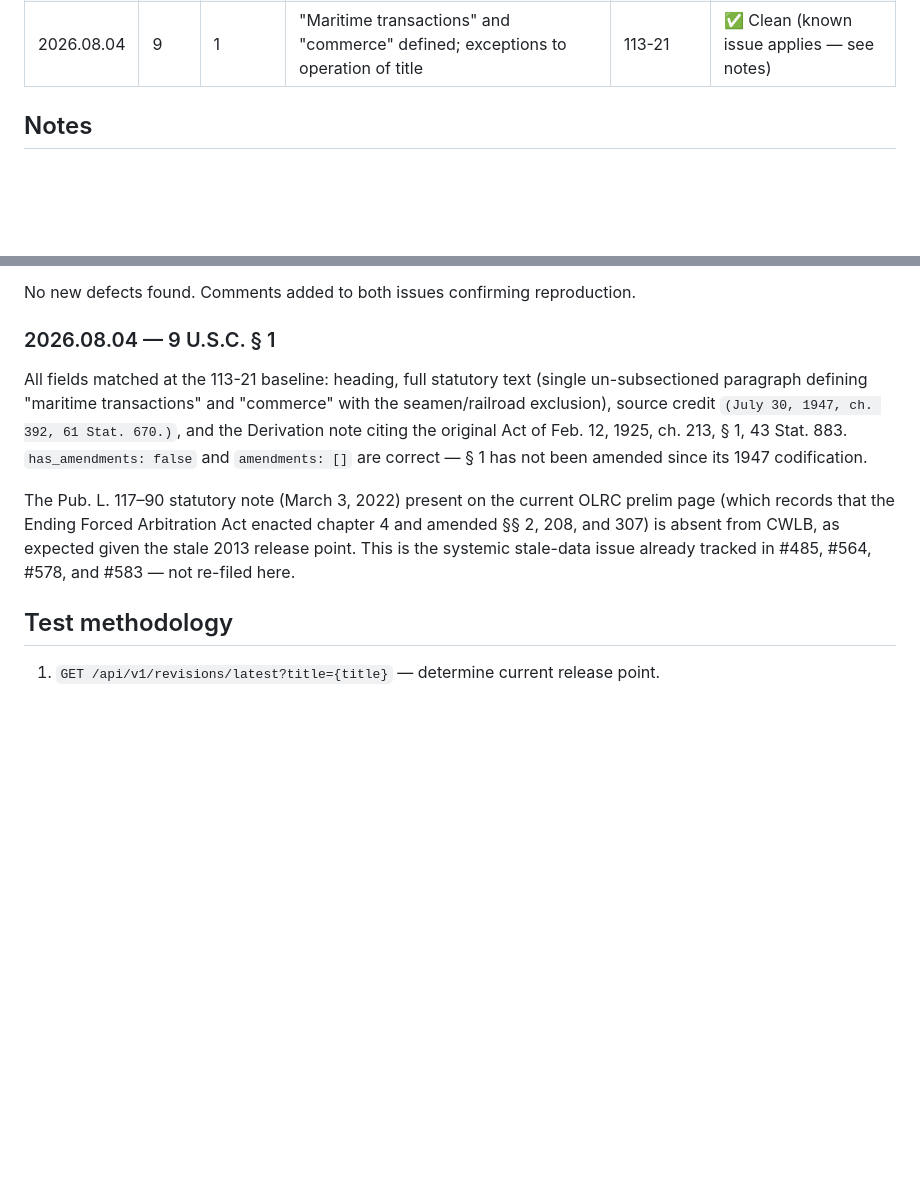
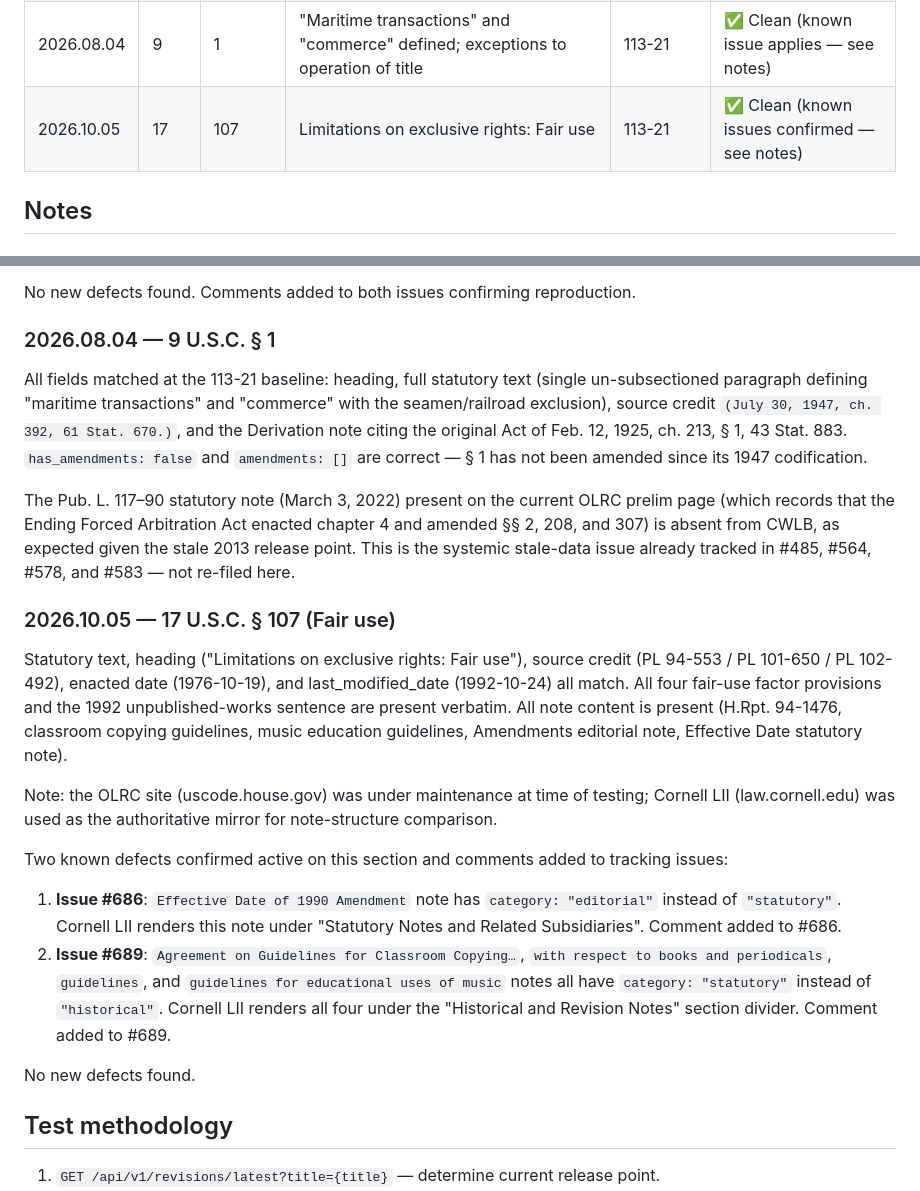
Before and after one commit to SanthoshBala/code-we-live-by, a Markdown page: docs/test-status.md, 2 parts joined by grey strips. Rendered like a GitHub page; blank space fills up the shorter version.

Commit message:
chore: add 2026.10.05 daily section test result (17 U.S.C. § 107)
Co-Authored-By: Claude Sonnet 4.6 <noreply@anthropic.com>
Claude-Session: https://claude.ai/code/session_01SYNyoUhgDfG9vYQhgJtDrA

```diff
--- a/docs/test-status.md
+++ b/docs/test-status.md
@@ -31,6 +31,7 @@ CWLB and the OLRC XML at the stated release point.
 | 2026.08.02 | 43    | 597a    | Easements for Bull Lake Dam and Reservoir                                              | 113-21        | ✅ Clean |
 | 2026.08.03 | 17    | 107     | Limitations on exclusive rights: Fair use                                              | 113-21        | ✅ Clean (known issues confirmed — see notes) |
 | 2026.08.04 | 9     | 1       | "Maritime transactions" and "commerce" defined; exceptions to operation of title       | 113-21        | ✅ Clean (known issue applies — see notes) |
+| 2026.10.05 | 17    | 107     | Limitations on exclusive rights: Fair use                                              | 113-21        | ✅ Clean (known issues confirmed — see notes) |
 
 ## Notes
 
@@ -173,6 +174,7 @@ Two known defects confirmed active on this section:
   PL 102-492 and PL 101-650. Already filed specifically about this section.
 
 No new defects found. Comments added to both issues confirming reproduction.
+
 ### 2026.08.04 — 9 U.S.C. § 1
 
 All fields matched at the 113-21 baseline: heading, full statutory text (single un-subsectioned
@@ -186,6 +188,28 @@ The Pub. L. 117–90 statutory note (March 3, 2022) present on the current OLRC
 and 307) is absent from CWLB, as expected given the stale 2013 release point. This is the
 systemic stale-data issue already tracked in #485, #564, #578, and #583 — not re-filed here.
 
+
+### 2026.10.05 — 17 U.S.C. § 107 (Fair use)
+
+Statutory text, heading ("Limitations on exclusive rights: Fair use"), source credit
+(PL 94-553 / PL 101-650 / PL 102-492), enacted date (1976-10-19), and last_modified_date
+(1992-10-24) all match. All four fair-use factor provisions and the 1992 unpublished-works
+sentence are present verbatim. All note content is present (H.Rpt. 94-1476, classroom copying
+guidelines, music education guidelines, Amendments editorial note, Effective Date statutory note).
+
+Note: the OLRC site (uscode.house.gov) was under maintenance at time of testing; Cornell LII
+(law.cornell.edu) was used as the authoritative mirror for note-structure comparison.
+
+Two known defects confirmed active on this section and comments added to tracking issues:
+1. **Issue #686**: `Effective Date of 1990 Amendment` note has `category: "editorial"` instead
+   of `"statutory"`. Cornell LII renders this note under "Statutory Notes and Related
+   Subsidiaries". Comment added to #686.
+2. **Issue #689**: `Agreement on Guidelines for Classroom Copying…`, `with respect to books
+   and periodicals`, `guidelines`, and `guidelines for educational uses of music` notes all
+   have `category: "statutory"` instead of `"historical"`. Cornell LII renders all four under
+   the "Historical and Revision Notes" section divider. Comment added to #689.
+
+No new defects found.
 
 
 ## Test methodology
```
Also changed, not shown: other parts of docs/test-status.md (+1 -1 lines).
